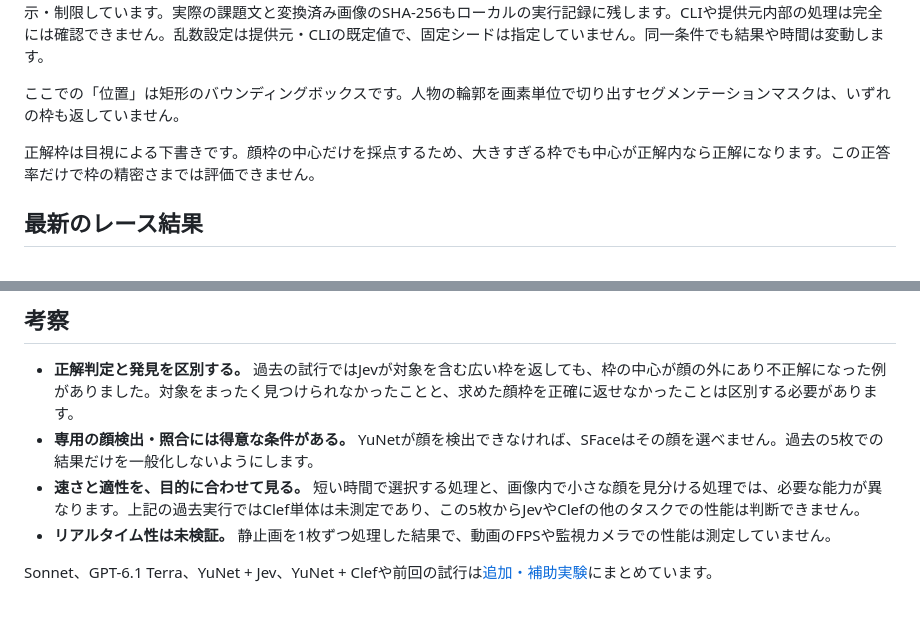
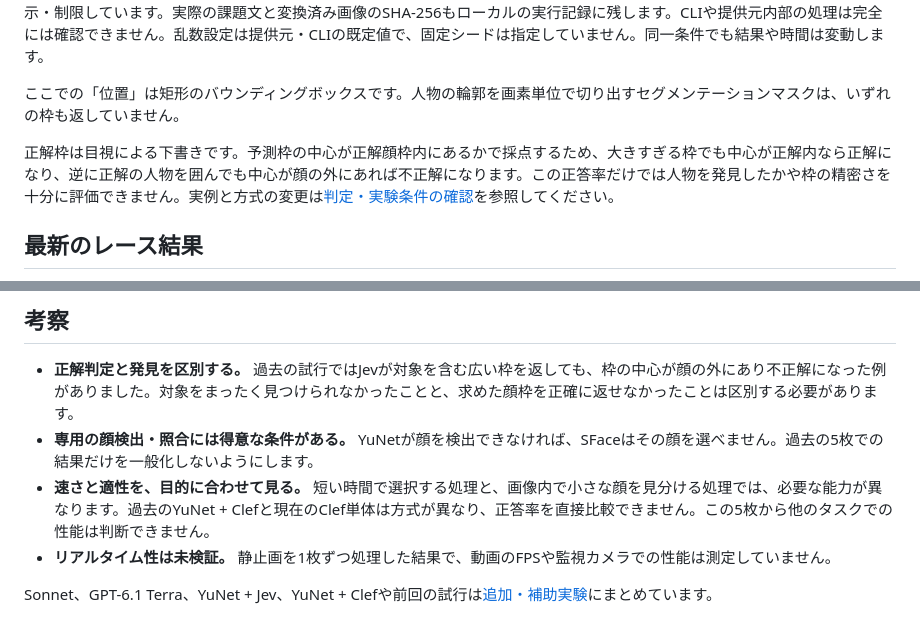
Before and after one commit to ritsuki-i/where-is-hiroyuki-benchmark, a Markdown page: README.md, 2 parts joined by grey strips. GitHub-like rendering.

Commit message:
Document scoring limitations and preserve latest race

```diff
--- a/README.md
+++ b/README.md
@@ -48,7 +48,7 @@ CloudflareのClefは `choice`・`noul`・`score` に対応し、Jevの `box` 形
 
 ここでの「位置」は矩形のバウンディングボックスです。人物の輪郭を画素単位で切り出すセグメンテーションマスクは、いずれの枠も返していません。
 
-正解枠は目視による下書きです。顔枠の中心だけを採点するため、大きすぎる枠でも中心が正解内なら正解になります。この正答率だけで枠の精密さまでは評価できません。
+正解枠は目視による下書きです。予測枠の中心が正解顔枠内にあるかで採点するため、大きすぎる枠でも中心が正解内なら正解になり、逆に正解の人物を囲んでも中心が顔の外にあれば不正解になります。この正答率だけでは人物を発見したかや枠の精密さを十分に評価できません。実例と方式の変更は[判定・実験条件の確認](docs/scoring-audit.md)を参照してください。
 
 ## 最新のレース結果
 
@@ -82,7 +82,7 @@ CloudflareのClefは `choice`・`noul`・`score` に対応し、Jevの `box` 形
 
 - **正解判定と発見を区別する。** 過去の試行ではJevが対象を含む広い枠を返しても、枠の中心が顔の外にあり不正解になった例がありました。対象をまったく見つけられなかったことと、求めた顔枠を正確に返せなかったことは区別する必要があります。
 - **専用の顔検出・照合には得意な条件がある。** YuNetが顔を検出できなければ、SFaceはその顔を選べません。過去の5枚での結果だけを一般化しないようにします。
-- **速さと適性を、目的に合わせて見る。** 短い時間で選択する処理と、画像内で小さな顔を見分ける処理では、必要な能力が異なります。上記の過去実行ではClef単体は未測定であり、この5枚からJevやClefの他のタスクでの性能は判断できません。
+- **速さと適性を、目的に合わせて見る。** 短い時間で選択する処理と、画像内で小さな顔を見分ける処理では、必要な能力が異なります。過去のYuNet + Clefと現在のClef単体は方式が異なり、正答率を直接比較できません。この5枚から他のタスクでの性能は判断できません。
 - **リアルタイム性は未検証。** 静止画を1枚ずつ処理した結果で、動画のFPSや監視カメラでの性能は測定していません。
 
 Sonnet、GPT-6.1 Terra、YuNet + Jev、YuNet + Clefや前回の試行は[追加・補助実験](docs/additional-experiments.md)にまとめています。
```
Also changed, not shown: other parts of README.md (+10 -10 lines), docs/scoring-audit.md (added, +17 -0 lines), docs/runs/759be9da6e3c4022a70d11fec144ae39/stage1.jpg (added), docs/runs/759be9da6e3c4022a70d11fec144ae39/stage2.jpg (added), 9 other files.
